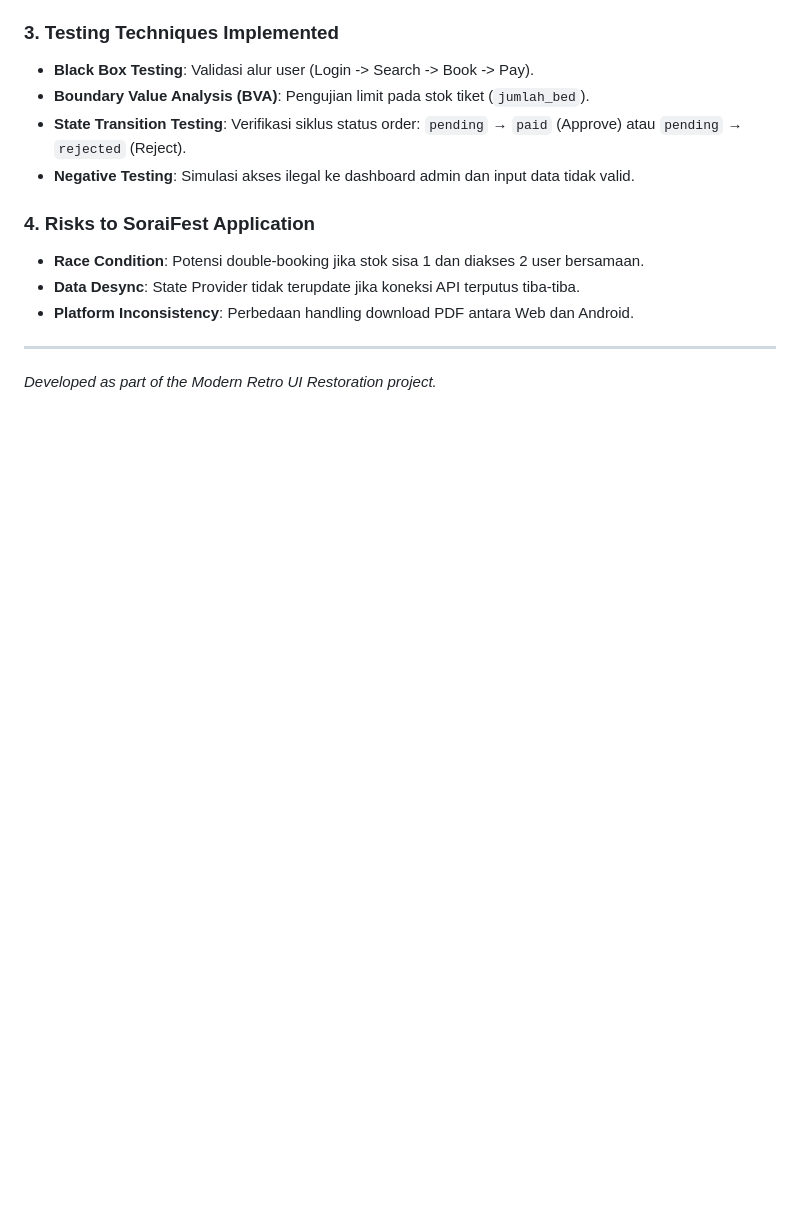
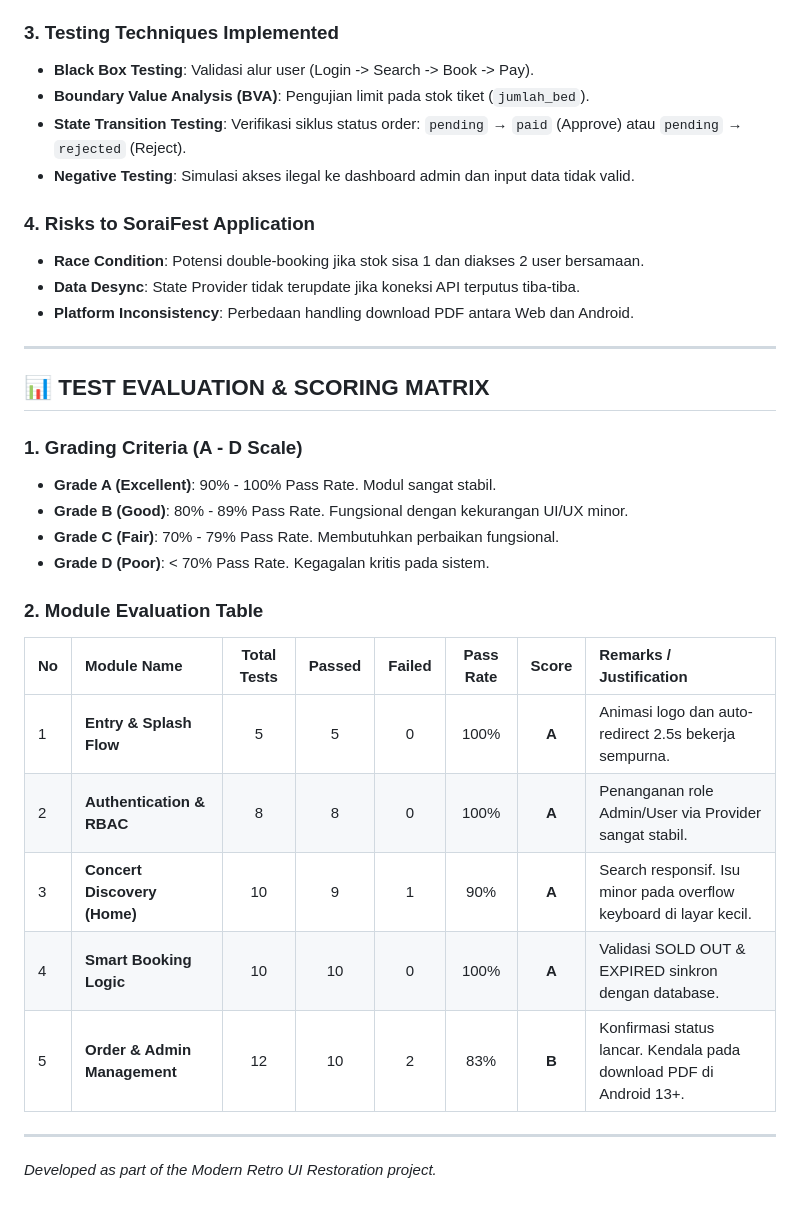
Before and after one commit to karimaca12n/tiket_konser_flutter, a Markdown page: README.md, the part around the change. GitHub-like rendering; blank space fills up the shorter version.

Commit message:
update readme metrics

```diff
--- a/README.md
+++ b/README.md
@@ -93,4 +93,23 @@ Parameter kuantitatif untuk mengukur kualitas aplikasi SoraiFest:
 - **Platform Inconsistency**: Perbedaan handling download PDF antara Web dan Android.
 
 ---
+
+## 📊 TEST EVALUATION & SCORING MATRIX
+
+### 1. Grading Criteria (A - D Scale)
+- **Grade A (Excellent)**: 90% - 100% Pass Rate. Modul sangat stabil.
+- **Grade B (Good)**: 80% - 89% Pass Rate. Fungsional dengan kekurangan UI/UX minor.
+- **Grade C (Fair)**: 70% - 79% Pass Rate. Membutuhkan perbaikan fungsional.
+- **Grade D (Poor)**: < 70% Pass Rate. Kegagalan kritis pada sistem.
+
+### 2. Module Evaluation Table
+| No | Module Name | Total Tests | Passed | Failed | Pass Rate | Score | Remarks / Justification |
+|:---|:---|:---:|:---:|:---:|:---:|:---:|:---|
+| 1 | **Entry & Splash Flow** | 5 | 5 | 0 | 100% | **A** | Animasi logo dan auto-redirect 2.5s bekerja sempurna. |
+| 2 | **Authentication & RBAC**| 8 | 8 | 0 | 100% | **A** | Penanganan role Admin/User via Provider sangat stabil. |
+| 3 | **Concert Discovery (Home)**| 10 | 9 | 1 | 90% | **A** | Search responsif. Isu minor pada overflow keyboard di layar kecil. |
+| 4 | **Smart Booking Logic** | 10 | 10 | 0 | 100% | **A** | Validasi SOLD OUT & EXPIRED sinkron dengan database. |
+| 5 | **Order & Admin Management**| 12 | 10 | 2 | 83% | **B** | Konfirmasi status lancar. Kendala pada download PDF di Android 13+. |
+
+---
 *Developed as part of the Modern Retro UI Restoration project.*
```
